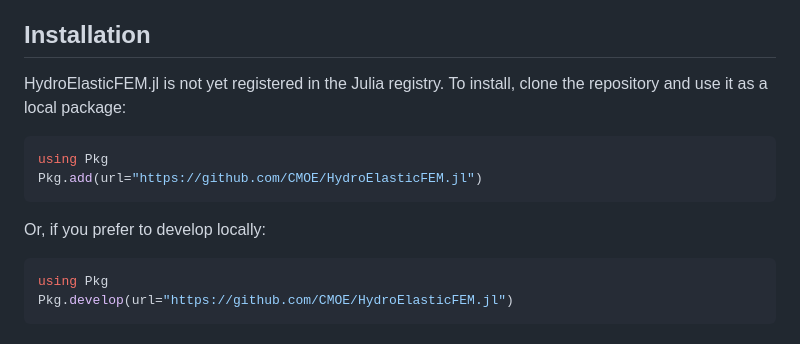
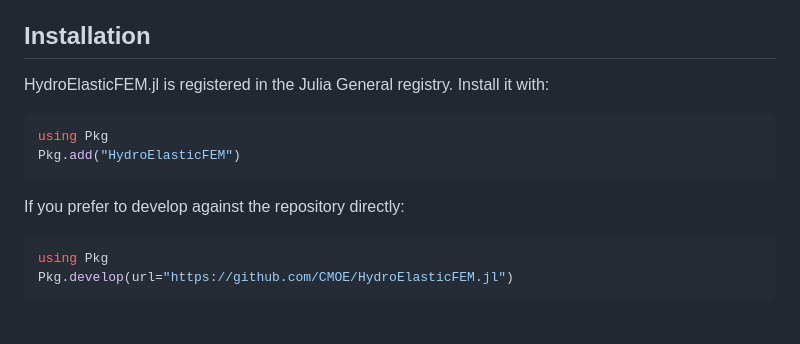
Before and after one commit to CMOE-TUDelft/HydroElasticFEM.jl, a Markdown page: README.md, the part around the change. GitHub-like rendering.

Commit message:
Updated readme and docs for registered package

````diff
--- a/README.md
+++ b/README.md
@@ -28,14 +28,15 @@
 
 ## Installation
 
-HydroElasticFEM.jl is not yet registered in the Julia registry. To install, clone the repository and use it as a local package:
+HydroElasticFEM.jl is registered in the Julia General registry.
+Install it with:
 
 ```julia
 using Pkg
-Pkg.add(url="https://github.com/CMOE/HydroElasticFEM.jl")
+Pkg.add("HydroElasticFEM")
 ```
 
-Or, if you prefer to develop locally:
+If you prefer to develop against the repository directly:
 
 ```julia
 using Pkg
````
Also changed, not shown: 2 other files.
